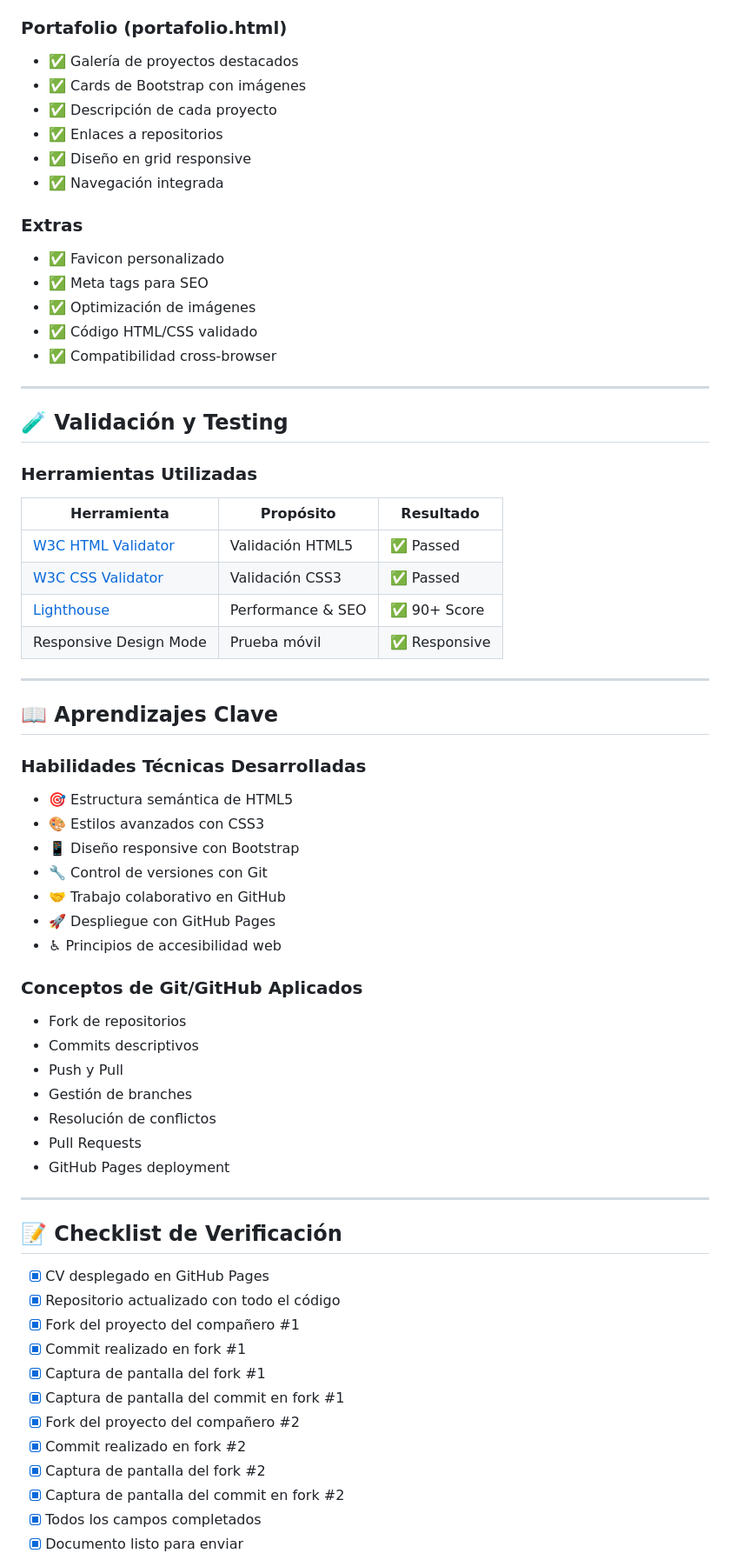
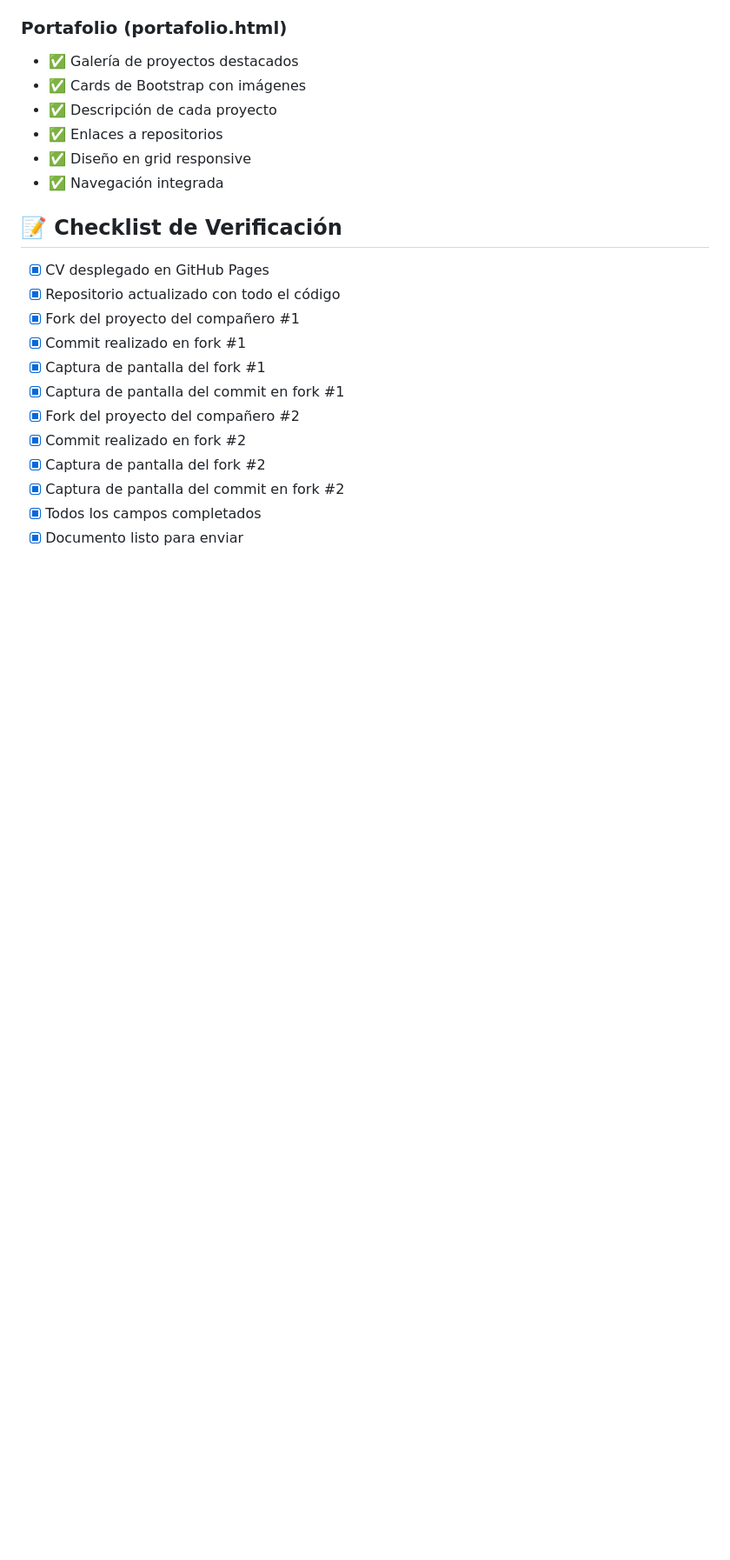
Before and after one commit to cjerez7025/desafiogitpage, a Markdown page: README.md, the part around one of its changes. Shown at 87% size. Drawn GitHub-style; blank space fills up the shorter version.

```diff
--- a/README.md
+++ b/README.md
@@ -309,51 +243,8 @@ git push origin mejoras-accesibilidad
 - ✅ Diseño en grid responsive
 - ✅ Navegación integrada
 
-### Extras
-- ✅ Favicon personalizado
-- ✅ Meta tags para SEO
-- ✅ Optimización de imágenes
-- ✅ Código HTML/CSS validado
-- ✅ Compatibilidad cross-browser
 
----
 
-## 🧪 Validación y Testing
-
-### Herramientas Utilizadas
-
-| Herramienta | Propósito | Resultado |
-|-------------|-----------|-----------|
-| [W3C HTML Validator](https://validator.w3.org/) | Validación HTML5 | ✅ Passed |
-| [W3C CSS Validator](https://jigsaw.w3.org/css-validator/) | Validación CSS3 | ✅ Passed |
-| [Lighthouse](https://developers.google.com/web/tools/lighthouse) | Performance & SEO | ✅ 90+ Score |
-| Responsive Design Mode | Prueba móvil | ✅ Responsive |
-
----
-
-## 📖 Aprendizajes Clave
-
-### Habilidades Técnicas Desarrolladas
-
-- 🎯 Estructura semántica de HTML5
-- 🎨 Estilos avanzados con CSS3
-- 📱 Diseño responsive con Bootstrap
-- 🔧 Control de versiones con Git
-- 🤝 Trabajo colaborativo en GitHub
-- 🚀 Despliegue con GitHub Pages
-- ♿ Principios de accesibilidad web
-
-### Conceptos de Git/GitHub Aplicados
-
-- Fork de repositorios
-- Commits descriptivos
-- Push y Pull
-- Gestión de branches
-- Resolución de conflictos
-- Pull Requests
-- GitHub Pages deployment
-
----
 
 ## 📝 Checklist de Verificación
 
```
Also changed, not shown: other parts of README.md (+1 -133 lines).
